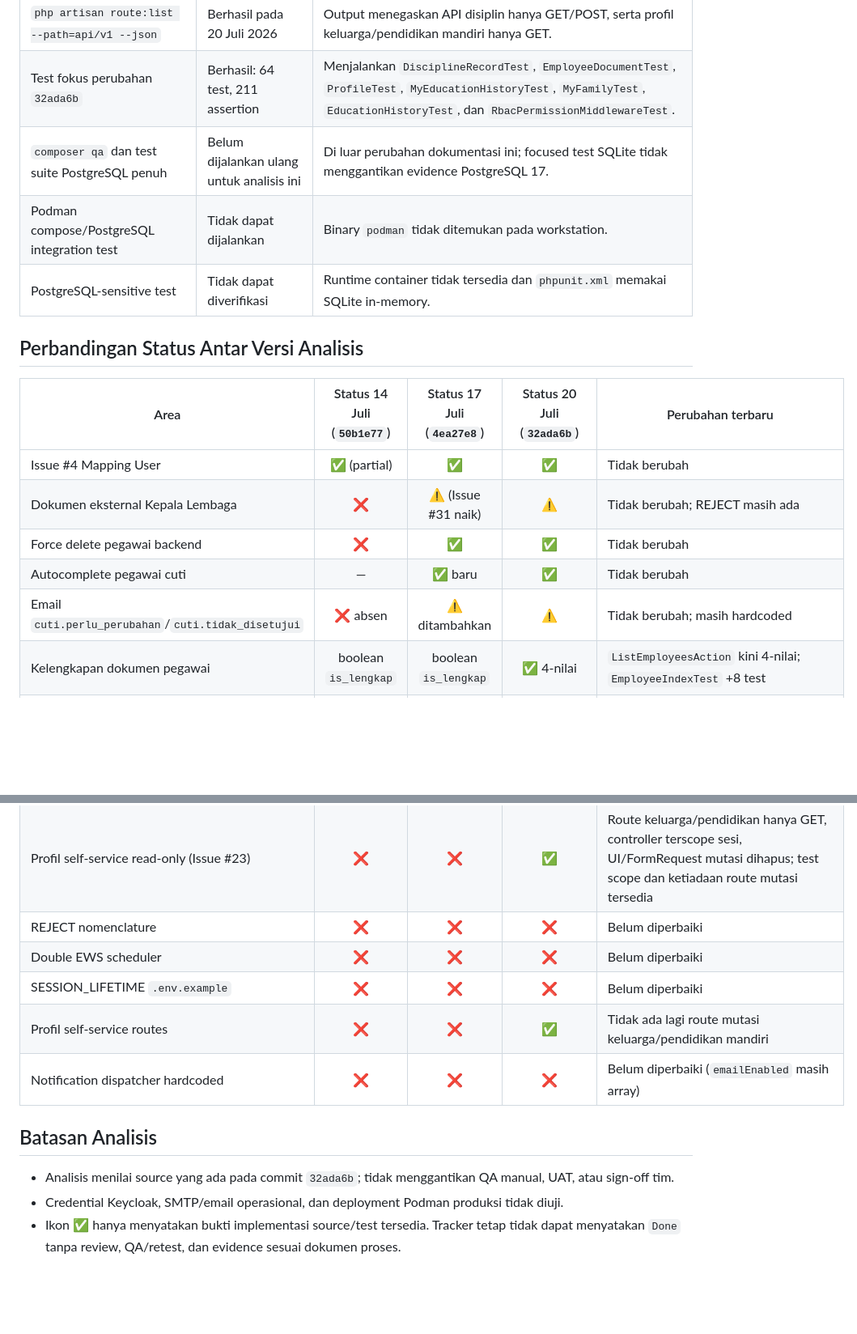
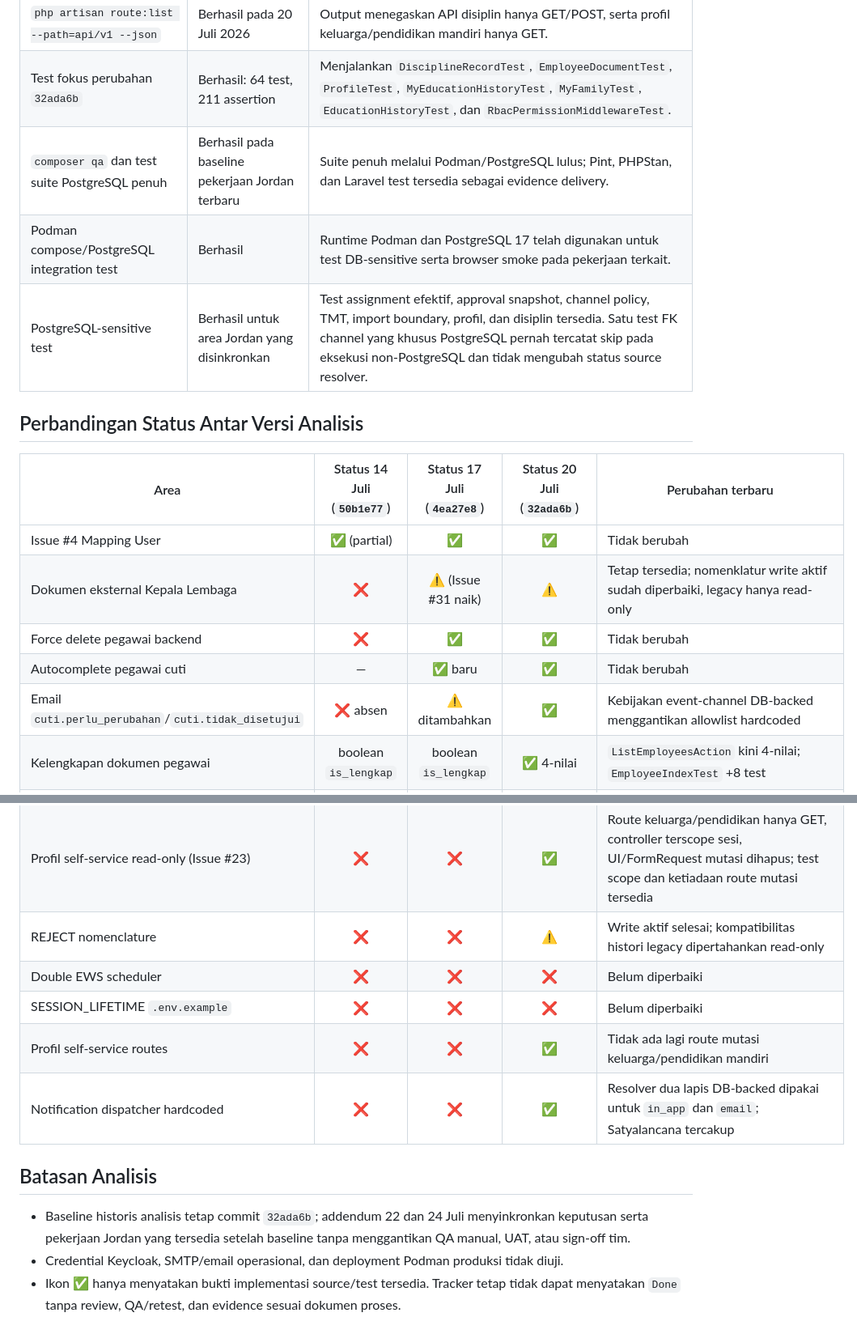
Before and after one commit to Diyoncrz18/simpeg-diagram-lldikti, a Markdown page: DOCUMENT/Analisis-Kesesuaian-Sprint-1-5.md, 2 parts joined by grey strips. Shown at 81% size. Drawn GitHub-style; blank space fills up the shorter version.

```diff
--- a/DOCUMENT/Analisis-Kesesuaian-Sprint-1-5.md
+++ b/DOCUMENT/Analisis-Kesesuaian-Sprint-1-5.md
@@ -417,19 +439,19 @@ Status berikut tetap memerlukan QA/retest pada PHP kompatibel dan PostgreSQL seb
 |---|---|---|
 | `php artisan route:list --path=api/v1 --json` | Berhasil pada 20 Juli 2026 | Output menegaskan API disiplin hanya GET/POST, serta profil keluarga/pendidikan mandiri hanya GET. |
 | Test fokus perubahan `32ada6b` | Berhasil: 64 test, 211 assertion | Menjalankan `DisciplineRecordTest`, `EmployeeDocumentTest`, `ProfileTest`, `MyEducationHistoryTest`, `MyFamilyTest`, `EducationHistoryTest`, dan `RbacPermissionMiddlewareTest`. |
-| `composer qa` dan test suite PostgreSQL penuh | Belum dijalankan ulang untuk analisis ini | Di luar perubahan dokumentasi ini; focused test SQLite tidak menggantikan evidence PostgreSQL 17. |
-| Podman compose/PostgreSQL integration test | Tidak dapat dijalankan | Binary `podman` tidak ditemukan pada workstation. |
-| PostgreSQL-sensitive test | Tidak dapat diverifikasi | Runtime container tidak tersedia dan `phpunit.xml` memakai SQLite in-memory. |
+| `composer qa` dan test suite PostgreSQL penuh | Berhasil pada baseline pekerjaan Jordan terbaru | Suite penuh melalui Podman/PostgreSQL lulus; Pint, PHPStan, dan Laravel test tersedia sebagai evidence delivery. |
+| Podman compose/PostgreSQL integration test | Berhasil | Runtime Podman dan PostgreSQL 17 telah digunakan untuk test DB-sensitive serta browser smoke pada pekerjaan terkait. |
+| PostgreSQL-sensitive test | Berhasil untuk area Jordan yang disinkronkan | Test assignment efektif, approval snapshot, channel policy, TMT, import boundary, profil, dan disiplin tersedia. Satu test FK channel yang khusus PostgreSQL pernah tercatat skip pada eksekusi non-PostgreSQL dan tidak mengubah status source resolver. |
 
 ## Perbandingan Status Antar Versi Analisis
 
 | Area | Status 14 Juli (`50b1e77`) | Status 17 Juli (`4ea27e8`) | Status 20 Juli (`32ada6b`) | Perubahan terbaru |
 |---|:---:|:---:|:---:|---|
 | Issue #4 Mapping User | ✅ (partial) | ✅ | ✅ | Tidak berubah |
-| Dokumen eksternal Kepala Lembaga | ❌ | ⚠️ (Issue #31 naik) | ⚠️ | Tidak berubah; REJECT masih ada |
+| Dokumen eksternal Kepala Lembaga | ❌ | ⚠️ (Issue #31 naik) | ⚠️ | Tetap tersedia; nomenklatur write aktif sudah diperbaiki, legacy hanya read-only |
 | Force delete pegawai backend | ❌ | ✅ | ✅ | Tidak berubah |
 | Autocomplete pegawai cuti | — | ✅ baru | ✅ | Tidak berubah |
-| Email `cuti.perlu_perubahan`/`cuti.tidak_disetujui` | ❌ absen | ⚠️ ditambahkan | ⚠️ | Tidak berubah; masih hardcoded |
+| Email `cuti.perlu_perubahan`/`cuti.tidak_disetujui` | ❌ absen | ⚠️ ditambahkan | ✅ | Kebijakan event-channel DB-backed menggantikan allowlist hardcoded |
 | Kelengkapan dokumen pegawai | boolean `is_lengkap` | boolean `is_lengkap` | ✅ 4-nilai | `ListEmployeesAction` kini 4-nilai; `EmployeeIndexTest` +8 test |
 | Export custom Pimpinan (US-9.1B) | ❌ | ❌ | ✅ baru | `PimpinanCustomEmployeeExportAction`, route, view tersedia |
 | GlobalSearch Pimpinan | ❌ | ❌ | ✅ baru | Route Pimpinan, `GlobalSearchAuthorizationTest` tersedia |
@@ -439,14 +461,14 @@ Status berikut tetap memerlukan QA/retest pada PHP kompatibel dan PostgreSQL seb
 | Dashboard Pimpinan | ⚠️ | ⚠️ | ⚠️ lebih lengkap | +744 baris widget; `PimpinanDashboardDataTest` tersedia, tetapi runtime/QA belum dijalankan ulang |
 | Riwayat disiplin append-only (Issue #19) | ❌ | ❌ | ✅ | Route/action/permission/tombol DELETE dihapus; dokumen SK disiplin diblokir dari penghapusan; test route lama dan preservasi record/file tersedia |
 | Profil self-service read-only (Issue #23) | ❌ | ❌ | ✅ | Route keluarga/pendidikan hanya GET, controller terscope sesi, UI/FormRequest mutasi dihapus; test scope dan ketiadaan route mutasi tersedia |
-| REJECT nomenclature | ❌ | ❌ | ❌ | Belum diperbaiki |
+| REJECT nomenclature | ❌ | ❌ | ⚠️ | Write aktif selesai; kompatibilitas histori legacy dipertahankan read-only |
 | Double EWS scheduler | ❌ | ❌ | ❌ | Belum diperbaiki |
 | SESSION_LIFETIME `.env.example` | ❌ | ❌ | ❌ | Belum diperbaiki |
 | Profil self-service routes | ❌ | ❌ | ✅ | Tidak ada lagi route mutasi keluarga/pendidikan mandiri |
-| Notification dispatcher hardcoded | ❌ | ❌ | ❌ | Belum diperbaiki (`emailEnabled` masih array) |
+| Notification dispatcher hardcoded | ❌ | ❌ | ✅ | Resolver dua lapis DB-backed dipakai untuk `in_app` dan `email`; Satyalancana tercakup |
 
 ## Batasan Analisis
 
-- Analisis menilai source yang ada pada commit `32ada6b`; tidak menggantikan QA manual, UAT, atau sign-off tim.
+- Baseline historis analisis tetap commit `32ada6b`; addendum 22 dan 24 Juli menyinkronkan keputusan serta pekerjaan Jordan yang tersedia setelah baseline tanpa menggantikan QA manual, UAT, atau sign-off tim.
 - Credential Keycloak, SMTP/email operasional, dan deployment Podman produksi tidak diuji.
 - Ikon ✅ hanya menyatakan bukti implementasi source/test tersedia. Tracker tetap tidak dapat menyatakan `Done` tanpa review, QA/retest, dan evidence sesuai dokumen proses.
```
Also changed, not shown: other parts of DOCUMENT/Analisis-Kesesuaian-Sprint-1-5.md (+41 -19 lines).
